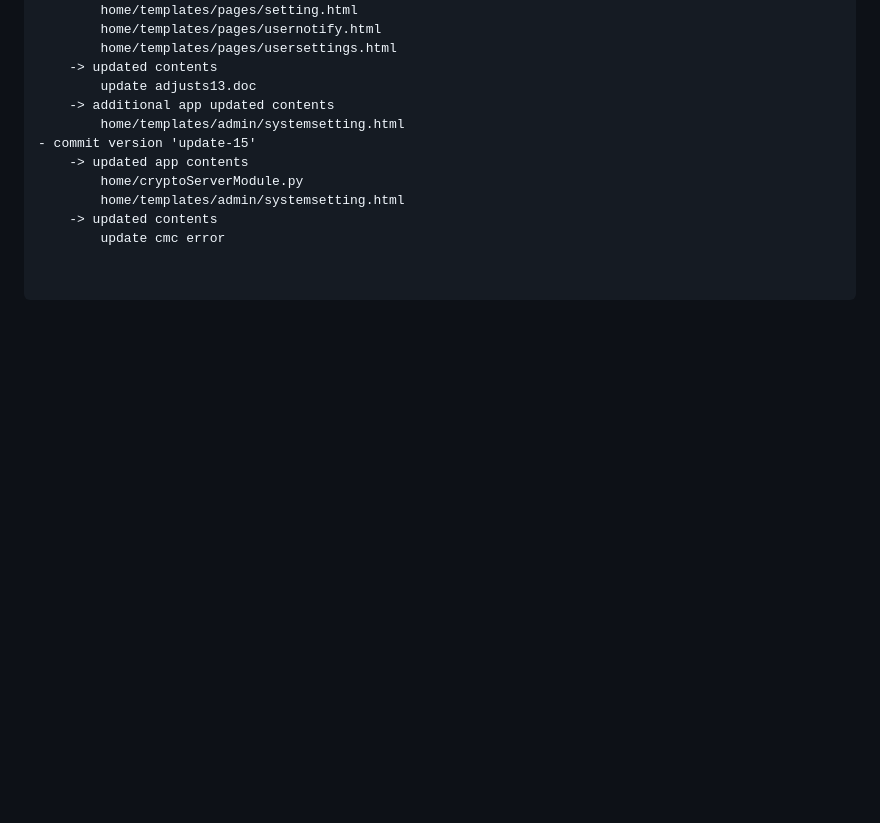
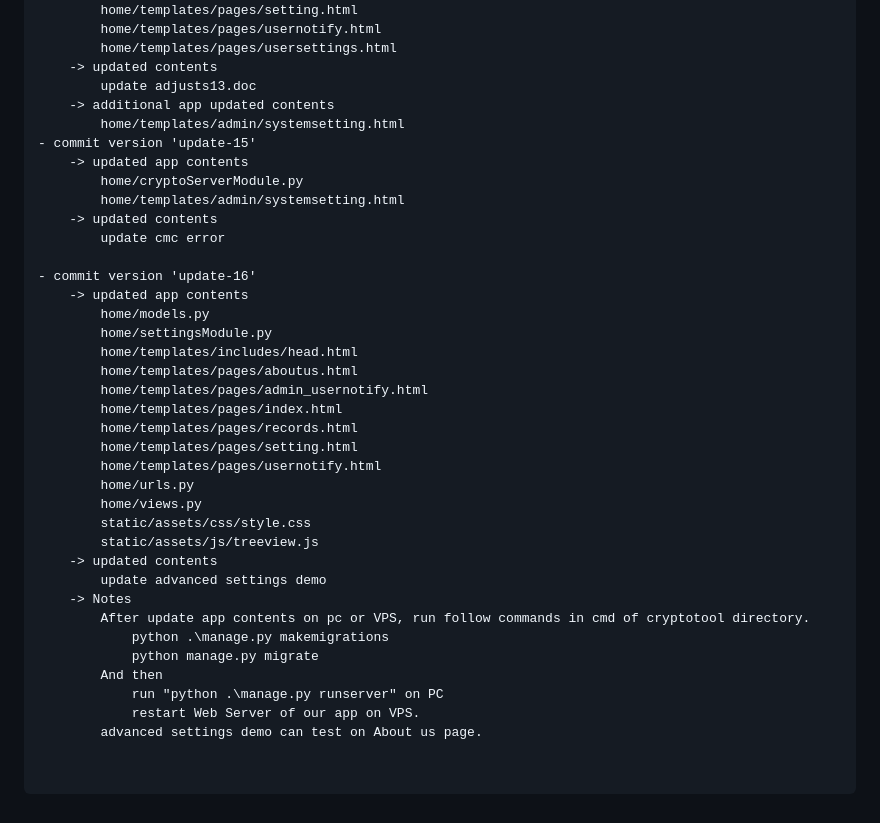
Before and after one commit to tonyroseman/cryptotool, a Markdown page: README.md, the part around the change. GitHub-like rendering; blank space fills up the shorter version.

Commit message:
'update-16'

```diff
--- a/README.md
+++ b/README.md
@@ -146,5 +146,31 @@
     -> updated contents
         update cmc error
 
+- commit version 'update-16'
+    -> updated app contents
+        home/models.py
+        home/settingsModule.py
+        home/templates/includes/head.html
+        home/templates/pages/aboutus.html
+        home/templates/pages/admin_usernotify.html
+        home/templates/pages/index.html
+        home/templates/pages/records.html
+        home/templates/pages/setting.html
+        home/templates/pages/usernotify.html
+        home/urls.py
+        home/views.py
+        static/assets/css/style.css
+        static/assets/js/treeview.js
+    -> updated contents
+        update advanced settings demo
+    -> Notes
+        After update app contents on pc or VPS, run follow commands in cmd of cryptotool directory.
+            python .\manage.py makemigrations
+            python manage.py migrate
+        And then
+            run "python .\manage.py runserver" on PC
+            restart Web Server of our app on VPS.
+        advanced settings demo can test on About us page.
+
 
 </pre>
```
